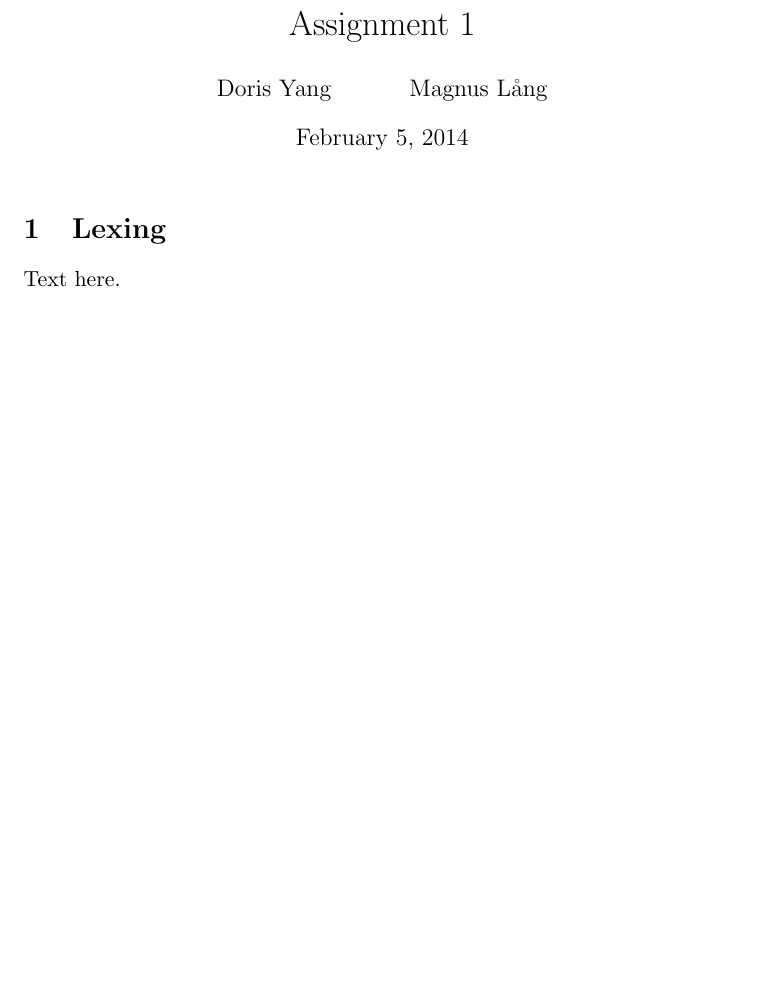
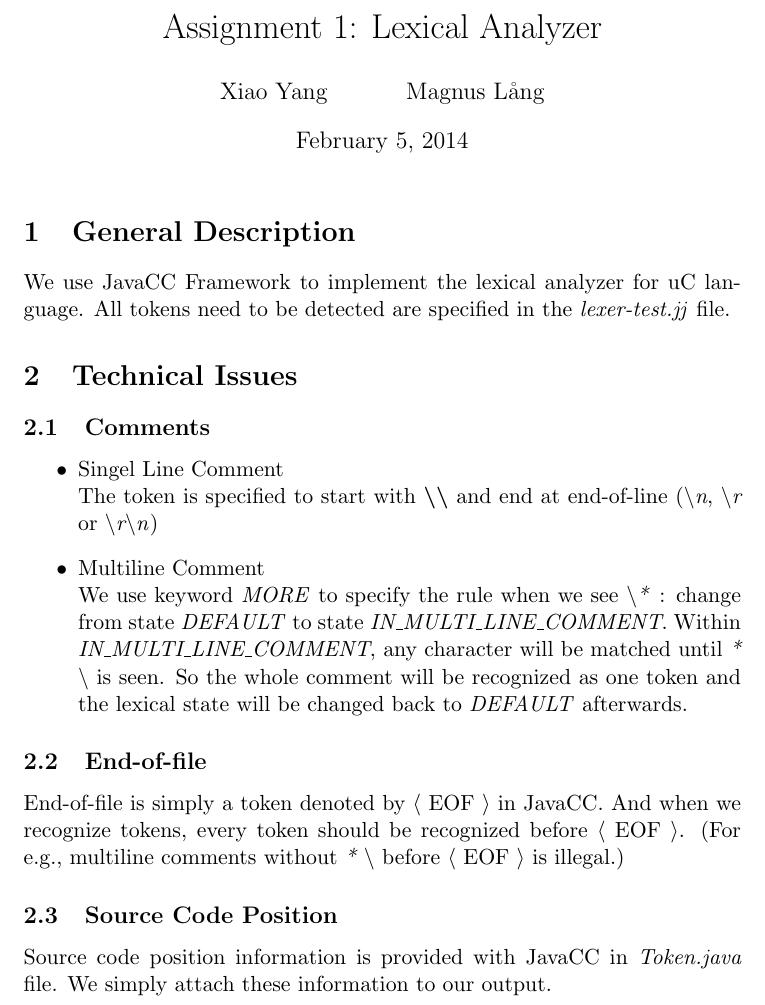
Before and after one commit to margnus1/micro-c, a LaTeX document (reports/ass1.tex): part of the page, cut at the place of the change, the shorter picture padded with empty space. Compiled offline with pdfLaTeX.

Commit message:
initial version of report

```diff
--- a/reports/ass1.tex
+++ b/reports/ass1.tex
@@ -1,10 +1,29 @@
 \documentclass[a4paper,11pt]{article}
-\title{Assignment 1}
-\author{Doris Yang \and Magnus L{\aa}ng} % replace by your name(s)
+\title{Assignment 1: Lexical Analyzer}
+\author{Xiao Yang \and Magnus L{\aa}ng} % replace by your name(s)
 \date{\today}
 \begin{document}
 \maketitle
-\section{Lexing}
-Text here.
+\section{General Description}
+	We use JavaCC Framework to implement the lexical analyzer for uC language.
+	All tokens need to be detected are specified in the \textit{lexer-test.jj} file.
+
+
+
+\section{Technical Issues}
+\subsection{Comments}
+\begin{itemize}
+	\item Singel Line Comment \\
+	The token is specified to start with \textbf{\textbackslash \textbackslash} and end at end-of-line (\textit{\textbackslash n}, \textit{\textbackslash r} or \textit{\textbackslash r\textbackslash n})
+	\item Multiline Comment \\
+	We use keyword \emph{MORE} to specify the rule when we see \textit{\textbackslash *} : change from state \emph{DEFAULT} to state \emph{IN\_MULTI\_LINE\_COMMENT}. Within \emph{IN\_MULTI\_LINE\_COMMENT}, any character will be matched until \textit{* \textbackslash} is seen. So the whole comment will be recognized as one token and the lexical state will be changed back to \emph{DEFAULT} afterwards.
+
+\end{itemize}
+\subsection{End-of-file}
+	End-of-file is simply a token denoted by $ \langle $ EOF $ \rangle $  in JavaCC. And when we recognize tokens, every token should be recognized before $ \langle $ EOF $ \rangle $. (For e.g., multiline comments without \textit{* \textbackslash} before $ \langle $ EOF $ \rangle $ is illegal.)
+\subsection{Source Code Position}
+	Source code position information is provided with JavaCC in \textit{Token.java} file. We simply attach these information to our output.
+
+
 
 \end{document}
```
